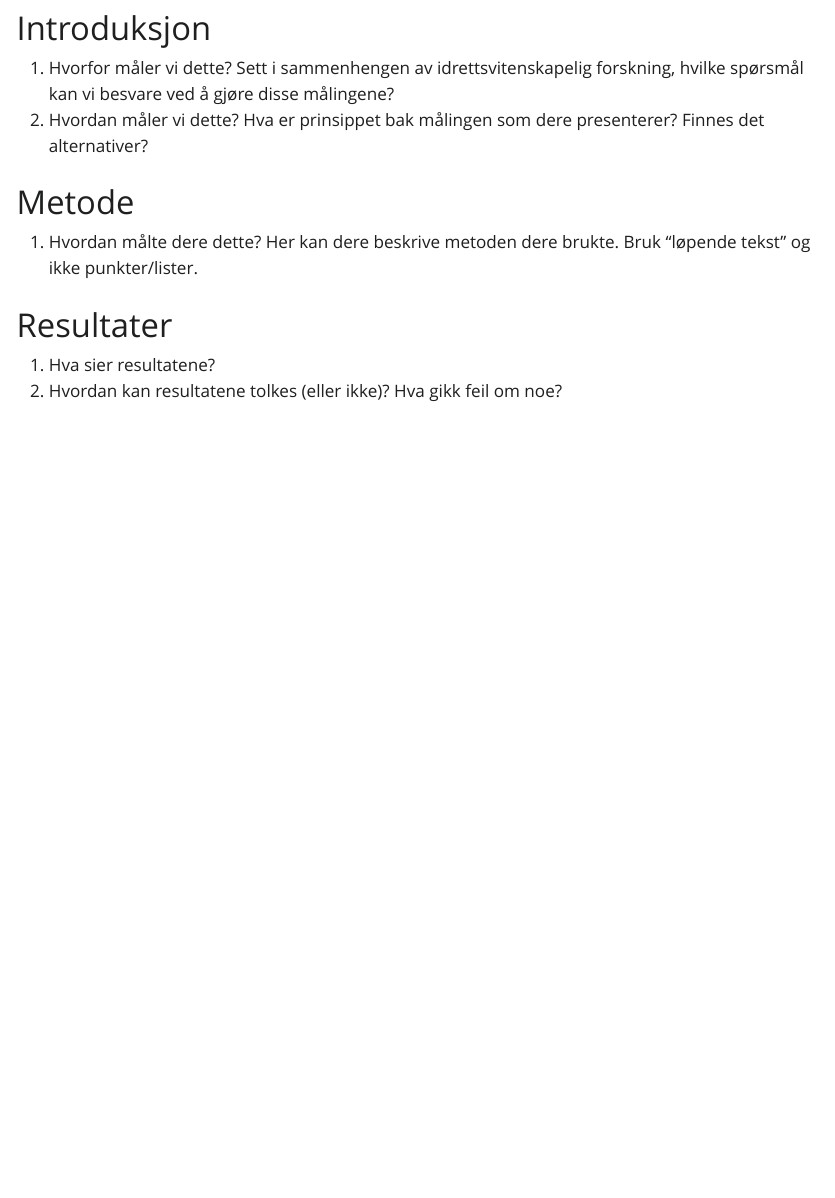
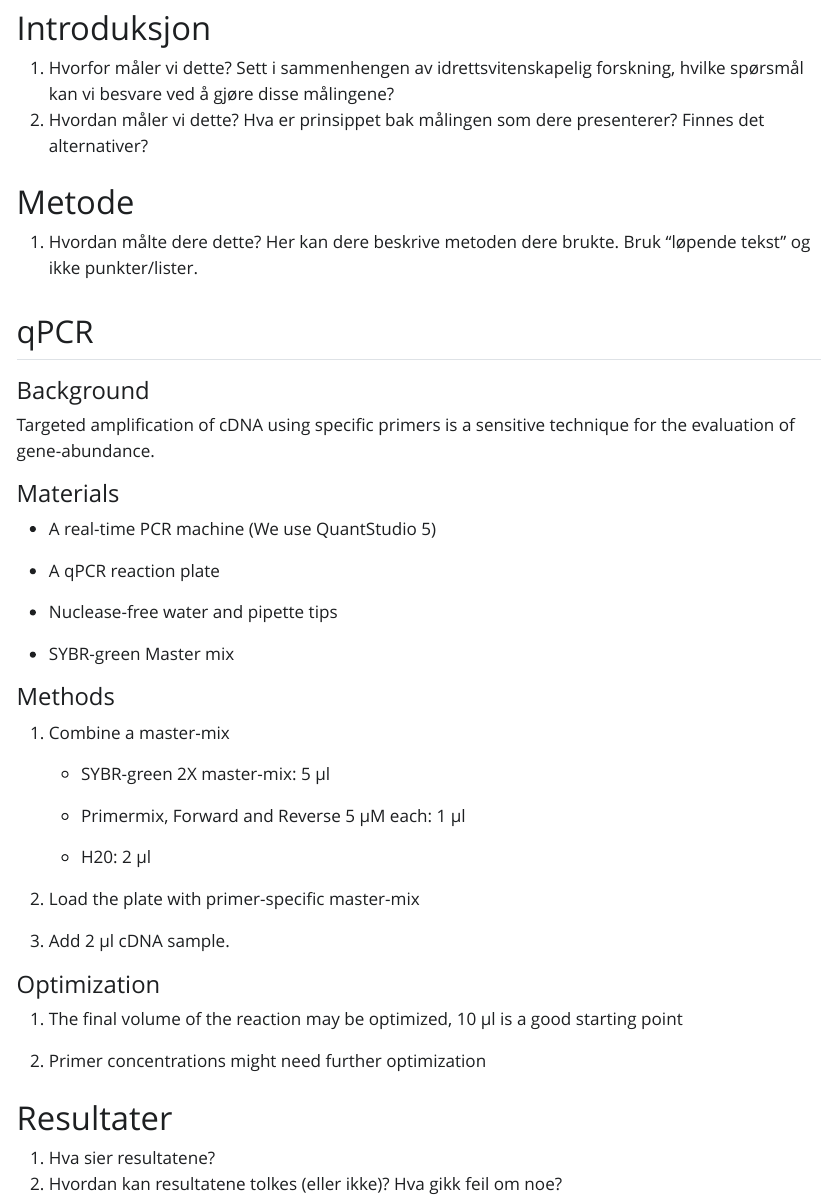
Before and after one commit to Rogneflaaten/rna-extraction-qpcr-analysis, a Quarto document (raport.qmd): the page in a window 1100 px wide, from 80 px down. The pictures show the output file raport.html that the author committed with the source, opened offline; Quarto's library style sheets are replaced by a plain one without menus.

Commit message:
lagt til protokoll

```diff
--- a/raport.qmd
+++ b/raport.qmd
@@ -4,12 +4,51 @@ format: html
 ---
 
 # Introduksjon
- 1. Hvorfor måler vi dette? Sett i sammenhengen av idrettsvitenskapelig forskning, hvilke spørsmål kan vi besvare ved å gjøre disse målingene?
- 2. Hvordan måler vi dette? Hva er prinsippet bak målingen som dere presenterer? Finnes det alternativer?
+
+1.  Hvorfor måler vi dette? Sett i sammenhengen av idrettsvitenskapelig forskning, hvilke spørsmål kan vi besvare ved å gjøre disse målingene?
+2.  Hvordan måler vi dette? Hva er prinsippet bak målingen som dere presenterer? Finnes det alternativer?
 
 # Metode
-1. Hvordan målte dere dette? Her kan dere beskrive metoden dere brukte. Bruk "løpende tekst" og ikke punkter/lister.
+
+1.  Hvordan målte dere dette? Her kan dere beskrive metoden dere brukte. Bruk "løpende tekst" og ikke punkter/lister.
+
+## qPCR
+
+#### Background
+
+Targeted amplification of cDNA using specific primers is a sensitive technique for the evaluation of gene-abundance.
+
+#### Materials
+
+-   A real-time PCR machine (We use QuantStudio 5)
+
+-   A qPCR reaction plate
+
+-   Nuclease-free water and pipette tips
+
+-   SYBR-green Master mix
+
+#### Methods
+
+1.  Combine a master-mix
+
+    -   SYBR-green 2X master-mix: 5 μl
+
+    -   Primermix, Forward and Reverse 5 μM         each: 1 μl
+
+    -   H20: 2 μl
+
+2.  Load the plate with primer-specific master-mix
+
+3.  Add 2 μl cDNA sample.
+
+####    Optimization
+
+1.  The final volume of the reaction may be optimized, 10 μl is a good starting point
+
+2.  Primer concentrations might need further optimization
 
 # Resultater
-1. Hva sier resultatene?
-2. Hvordan kan resultatene tolkes (eller ikke)? Hva gikk feil om noe?
+
+1.  Hva sier resultatene?
+2.  Hvordan kan resultatene tolkes (eller ikke)? Hva gikk feil om noe?
```
Also changed, not shown: raport.html.
